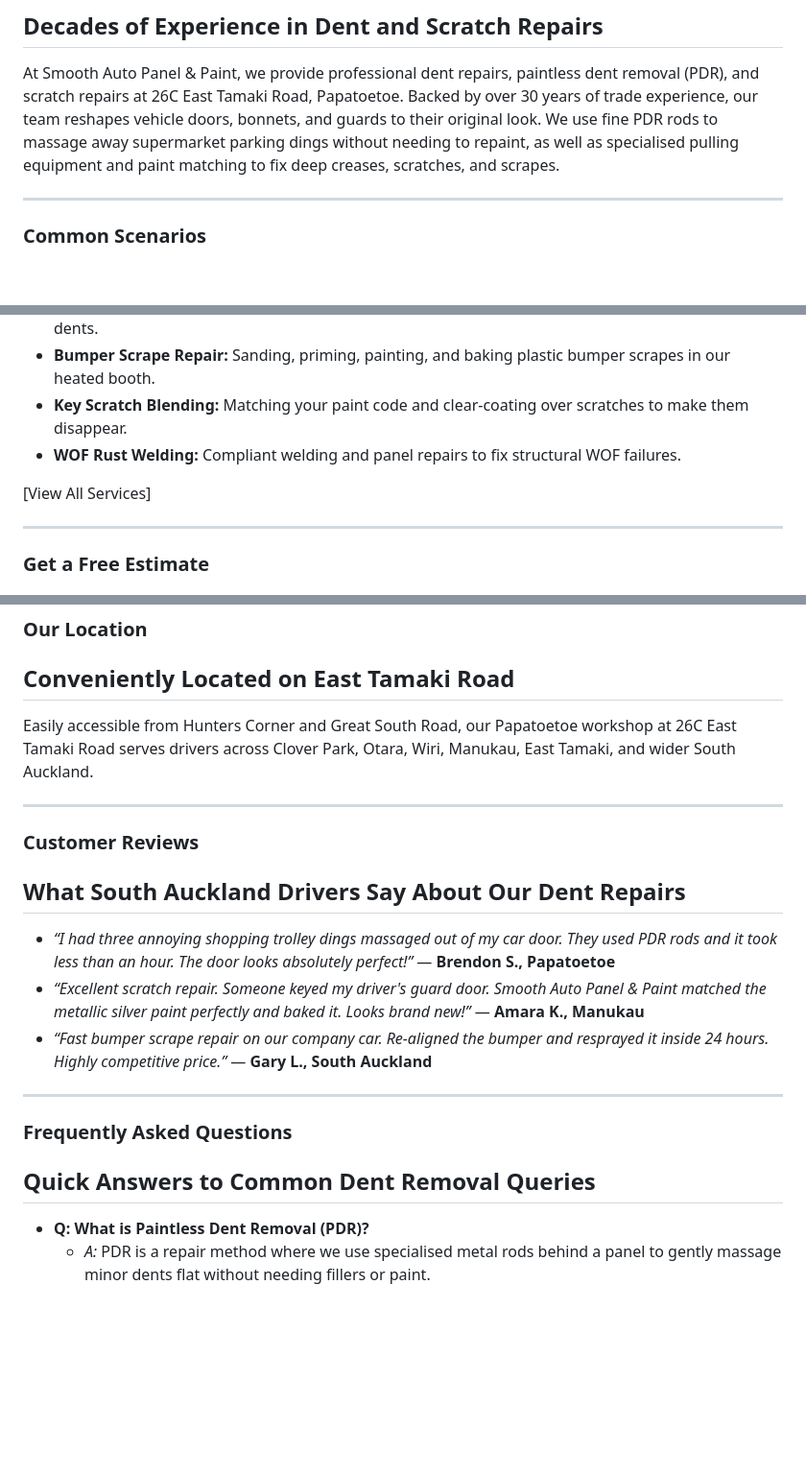
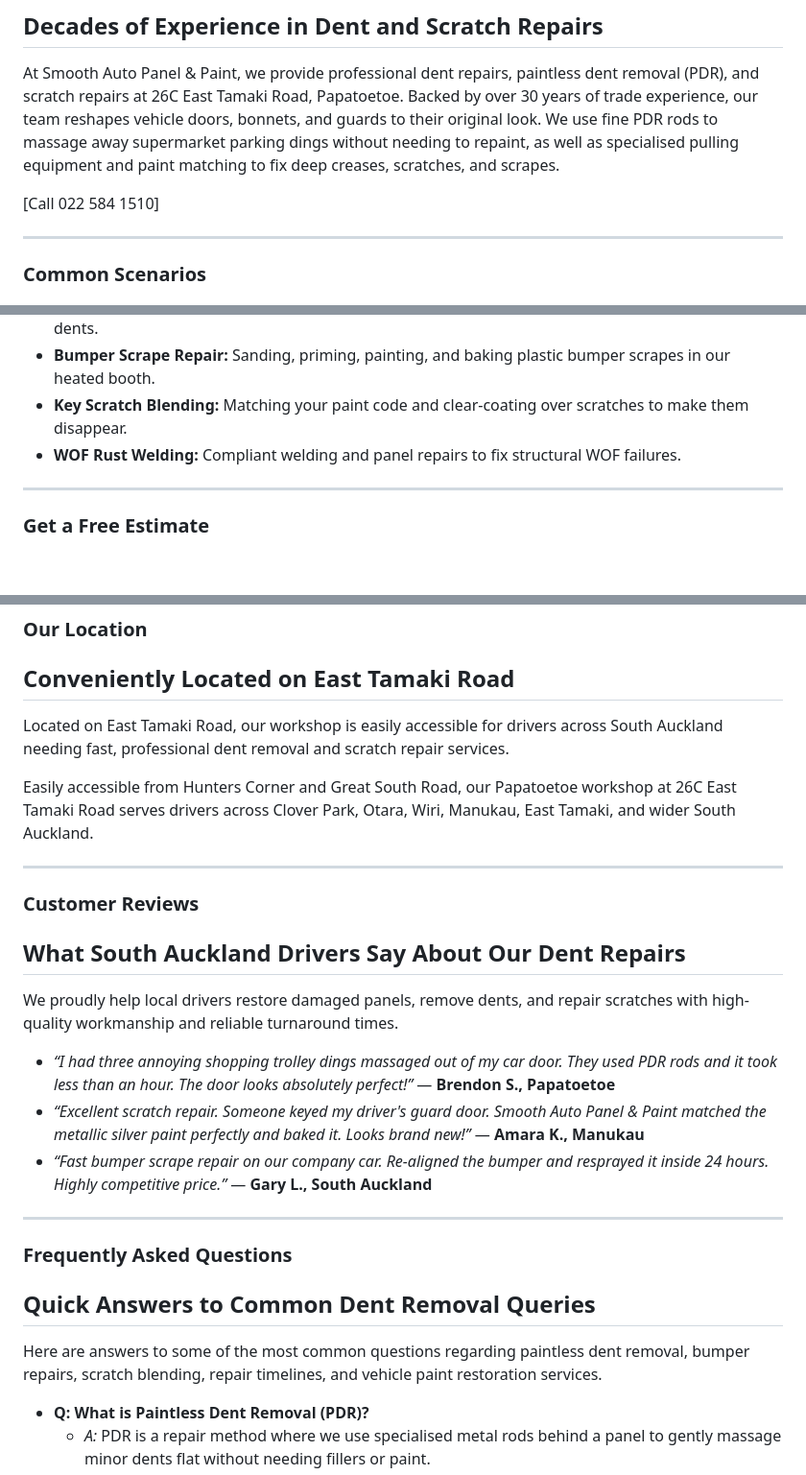
Before and after one commit to seodn/webcontent, a Markdown page: smooth-auto-panel-paint/dent-removal.md, 3 parts joined by grey strips. Shown at 96% size. GitHub-like rendering; blank space fills up the shorter version.

```diff
--- a/smooth-auto-panel-paint/dent-removal.md
+++ b/smooth-auto-panel-paint/dent-removal.md
@@ -27,6 +27,8 @@ At Smooth Auto Panel & Paint, we get your car's body panels looking like new aga
 ## Decades of Experience in Dent and Scratch Repairs
 At Smooth Auto Panel & Paint, we provide professional dent repairs, paintless dent removal (PDR), and scratch repairs at 26C East Tamaki Road, Papatoetoe. Backed by over 30 years of trade experience, our team reshapes vehicle doors, bonnets, and guards to their original look. We use fine PDR rods to massage away supermarket parking dings without needing to repaint, as well as specialised pulling equipment and paint matching to fix deep creases, scratches, and scrapes.
 
+[Call 022 584 1510]
+
 ---
 
 ### Common Scenarios
@@ -48,7 +50,6 @@ Our workshop uses modern equipment to handle everything from paintless touch-ups
 *   **Key Scratch Blending:** Matching your paint code and clear-coating over scratches to make them disappear.
 *   **WOF Rust Welding:** Compliant welding and panel repairs to fix structural WOF failures.
 
-[View All Services]
 
 ---
 
@@ -122,12 +124,15 @@ Smooth Auto Panel & Paint operates strictly in accordance with Motor Trade Assoc
 
 ### Our Location
 ## Conveniently Located on East Tamaki Road
+Located on East Tamaki Road, our workshop is easily accessible for drivers across South Auckland needing fast, professional dent removal and scratch repair services.
+
 Easily accessible from Hunters Corner and Great South Road, our Papatoetoe workshop at 26C East Tamaki Road serves drivers across Clover Park, Otara, Wiri, Manukau, East Tamaki, and wider South Auckland.
 
 ---
 
 ### Customer Reviews
 ## What South Auckland Drivers Say About Our Dent Repairs
+We proudly help local drivers restore damaged panels, remove dents, and repair scratches with high-quality workmanship and reliable turnaround times.
 *   *“I had three annoying shopping trolley dings massaged out of my car door. They used PDR rods and it took less than an hour. The door looks absolutely perfect!”* — **Brendon S., Papatoetoe**
 *   *“Excellent scratch repair. Someone keyed my driver's guard door. Smooth Auto Panel & Paint matched the metallic silver paint perfectly and baked it. Looks brand new!”* — **Amara K., Manukau**
 *   *“Fast bumper scrape repair on our company car. Re-aligned the bumper and resprayed it inside 24 hours. Highly competitive price.”* — **Gary L., South Auckland**
@@ -136,6 +141,7 @@ Easily accessible from Hunters Corner and Great South Road, our Papatoetoe works
 
 ### Frequently Asked Questions
 ## Quick Answers to Common Dent Removal Queries
+Here are answers to some of the most common questions regarding paintless dent removal, bumper repairs, scratch blending, repair timelines, and vehicle paint restoration services.
 *   **Q: What is Paintless Dent Removal (PDR)?**
     *   *A:* PDR is a repair method where we use specialised metal rods behind a panel to gently massage minor dents flat without needing fillers or paint.
 *   **Q: How do I know if a dent can be repaired with PDR?**
```
Also changed, not shown: other parts of smooth-auto-panel-paint/dent-removal.md (+1 -0 lines).
